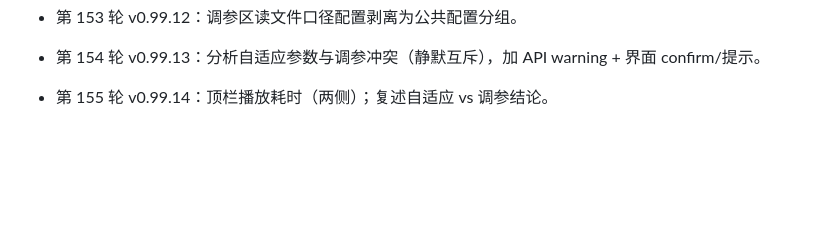
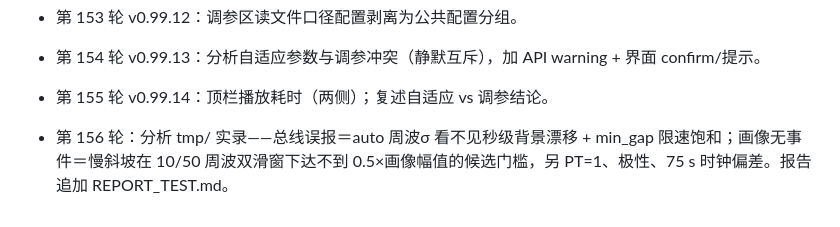
Before and after one commit to qjx1122/nilm_calc_tool, a Markdown page: session/NILM_AC_session_complete.md, the part around the change. Drawn GitHub-style; blank space fills up the shorter version.

Commit message:
report: tmp 实录总线误报/画像无事件根因分析（第 156 轮）
Co-authored-by: arena-agent <297053741+arena-agent@users.noreply.github.com>

```diff
--- a/session/NILM_AC_session_complete.md
+++ b/session/NILM_AC_session_complete.md
@@ -434,3 +434,4 @@
 - 第 153 轮 v0.99.12：调参区读文件口径配置剥离为公共配置分组。
 - 第 154 轮 v0.99.13：分析自适应参数与调参冲突（静默互斥），加 API warning + 界面 confirm/提示。
 - 第 155 轮 v0.99.14：顶栏播放耗时（两侧）；复述自适应 vs 调参结论。
+- 第 156 轮：分析 tmp/ 实录——总线误报＝auto 周波σ 看不见秒级背景漂移 + min_gap 限速饱和；画像无事件＝慢斜坡在 10/50 周波双滑窗下达不到 0.5×画像幅值的候选门槛，另 PT=1、极性、75 s 时钟偏差。报告追加 REPORT_TEST.md。
```
Also changed, not shown: REPORT_TEST.md (+20 -0 lines).
